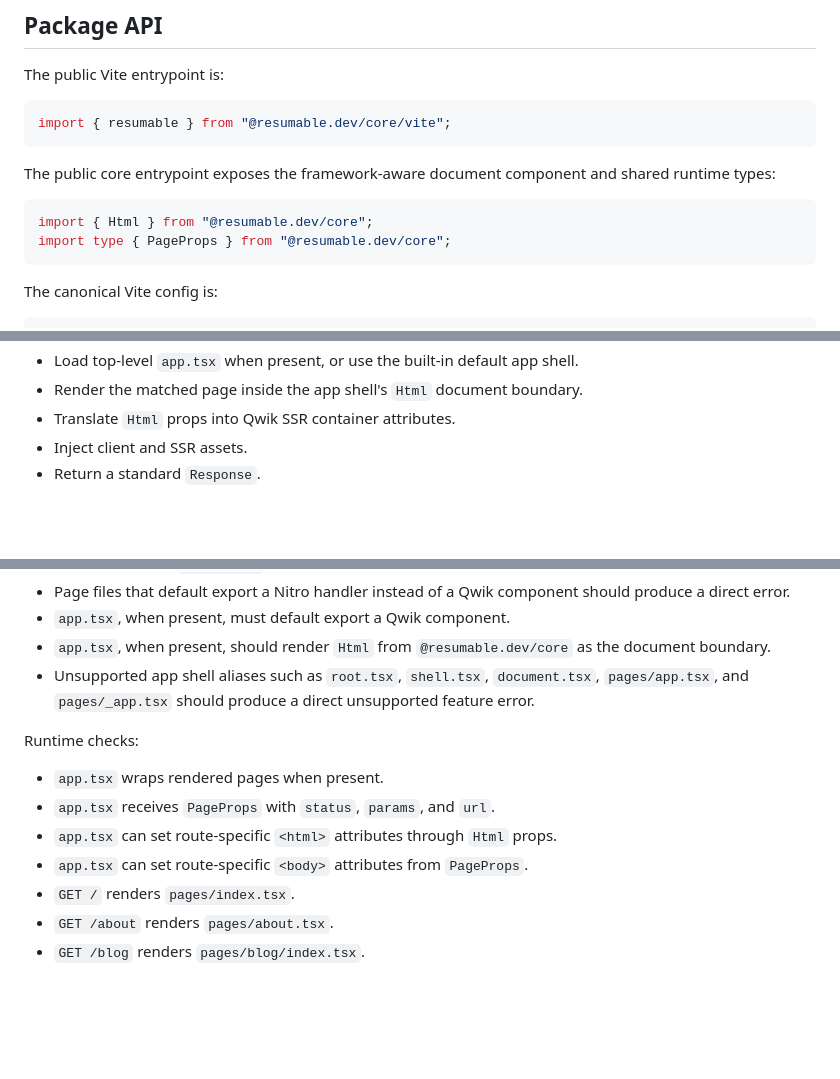
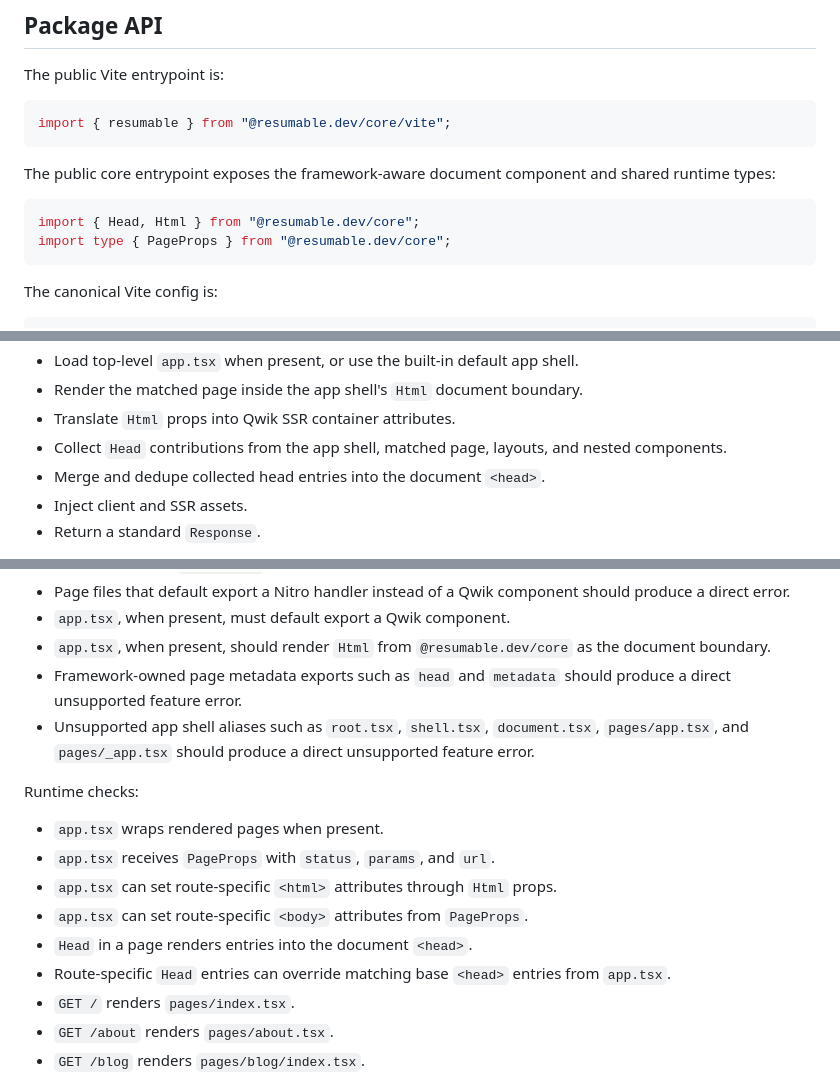
Before and after one commit to thejackshelton/resumable, a Markdown page: SPEC.md, 3 parts joined by grey strips. Drawn GitHub-style; blank space fills up the shorter version.

````diff
--- a/SPEC.md
+++ b/SPEC.md
@@ -171,7 +171,7 @@ The public core entrypoint exposes the framework-aware document component and
 shared runtime types:
 
 ```ts
-import { Html } from "@resumable.dev/core";
+import { Head, Html } from "@resumable.dev/core";
 import type { PageProps } from "@resumable.dev/core";
 ```
 
@@ -1071,6 +1143,9 @@ Inside that renderer, Resumable owns the page framework work:
 - Load top-level `app.tsx` when present, or use the built-in default app shell.
 - Render the matched page inside the app shell's `Html` document boundary.
 - Translate `Html` props into Qwik SSR container attributes.
+- Collect `Head` contributions from the app shell, matched page, layouts, and
+  nested components.
+- Merge and dedupe collected head entries into the document `<head>`.
 - Inject client and SSR assets.
 - Return a standard `Response`.
 
@@ -1231,6 +1308,8 @@ Build-time checks:
 - `app.tsx`, when present, must default export a Qwik component.
 - `app.tsx`, when present, should render `Html` from `@resumable.dev/core` as
   the document boundary.
+- Framework-owned page metadata exports such as `head` and `metadata` should
+  produce a direct unsupported feature error.
 - Unsupported app shell aliases such as `root.tsx`, `shell.tsx`,
   `document.tsx`, `pages/app.tsx`, and `pages/_app.tsx` should produce a direct
   unsupported feature error.
@@ -1241,6 +1320,9 @@ Runtime checks:
 - `app.tsx` receives `PageProps` with `status`, `params`, and `url`.
 - `app.tsx` can set route-specific `<html>` attributes through `Html` props.
 - `app.tsx` can set route-specific `<body>` attributes from `PageProps`.
+- `Head` in a page renders entries into the document `<head>`.
+- Route-specific `Head` entries can override matching base `<head>` entries from
+  `app.tsx`.
 - `GET /` renders `pages/index.tsx`.
 - `GET /about` renders `pages/about.tsx`.
 - `GET /blog` renders `pages/blog/index.tsx`.
````
Also changed, not shown: other parts of SPEC.md (+74 -0 lines), TYPED_ROUTING.md (added, +539 -0 lines).
